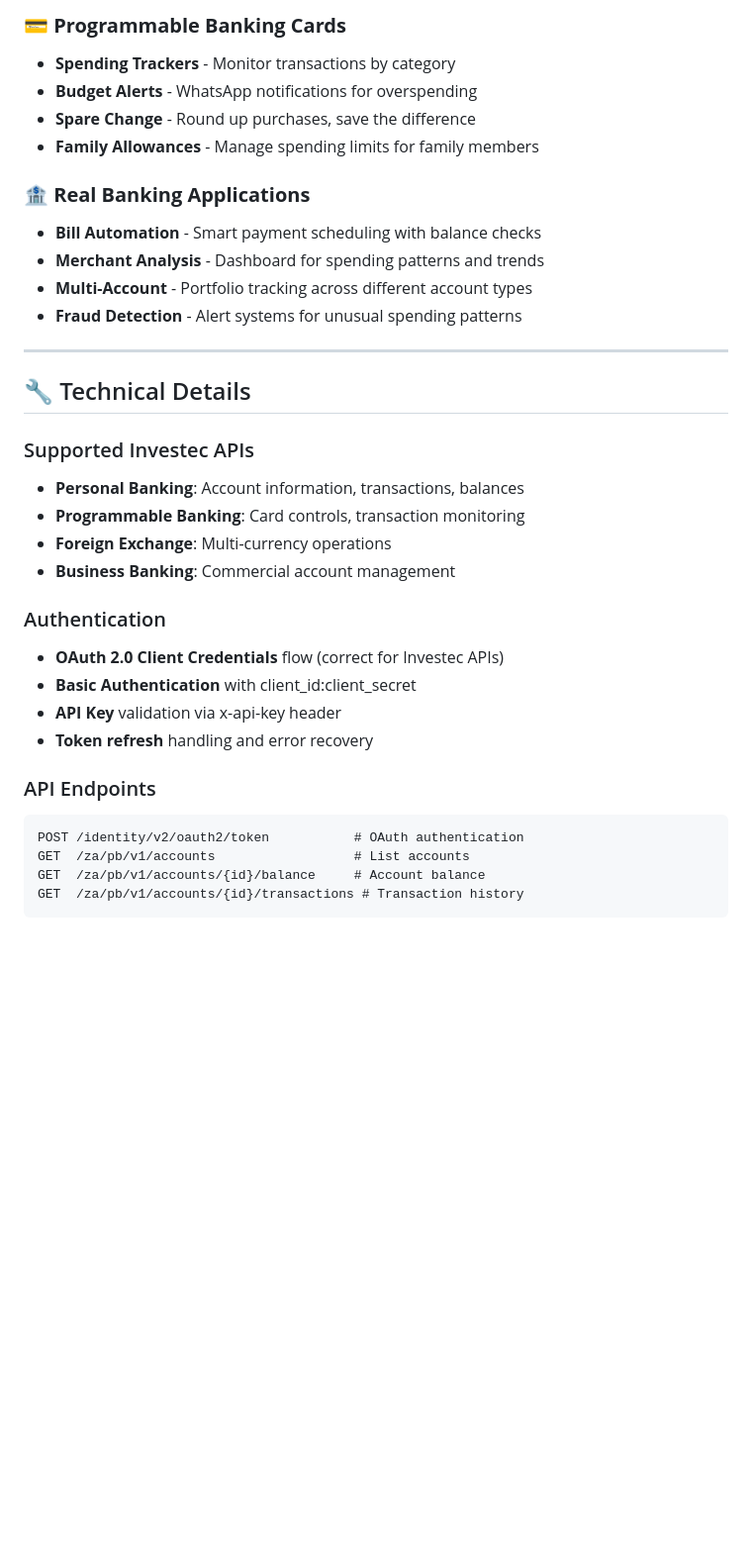
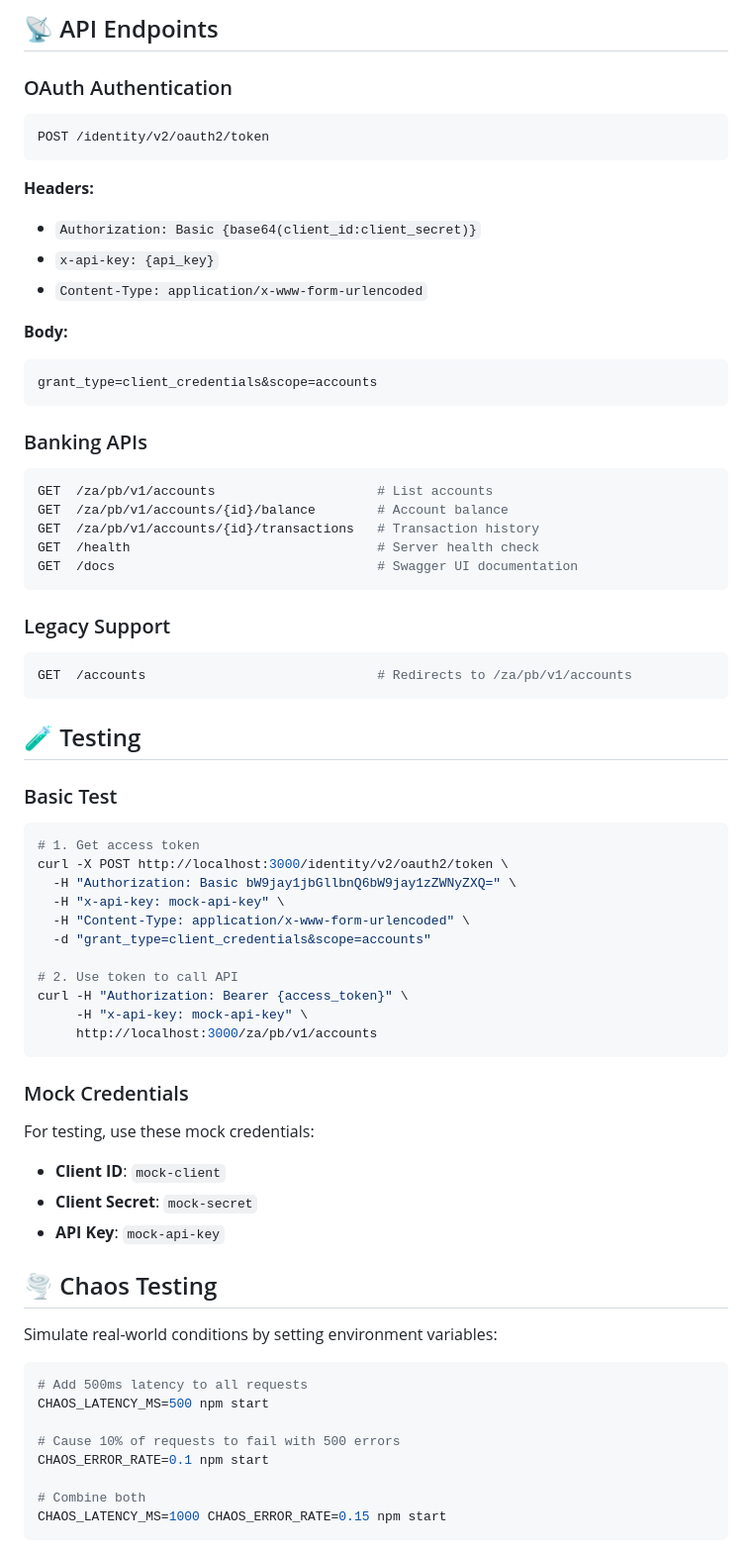
Before and after one commit to Investec-Developer-Community/ai-sandbox, a Markdown page: README.md, the part around one of its changes. Shown at 99% size. Drawn GitHub-style; blank space fills up the shorter version.

````diff
--- a/README.md
+++ b/README.md
@@ -176,36 +31,70 @@ Result: Complete working Python application with proper authentication, error ha
 ```
 
-### 💳 **Programmable Banking Cards**
-- **Spending Trackers** - Monitor transactions by category
-- **Budget Alerts** - WhatsApp notifications for overspending
-- **Spare Change** - Round up purchases, save the difference
-- **Family Allowances** - Manage spending limits for family members
+## 📡 API Endpoints
 
-### 🏦 **Real Banking Applications**
-- **Bill Automation** - Smart payment scheduling with balance checks
-- **Merchant Analysis** - Dashboard for spending patterns and trends
-- **Multi-Account** - Portfolio tracking across different account types
-- **Fraud Detection** - Alert systems for unusual spending patterns
+### OAuth Authentication
+```bash
+POST /identity/v2/oauth2/token
+```
+**Headers:**
+- `Authorization: Basic {base64(client_id:client_secret)}`
+- `x-api-key: {api_key}`
+- `Content-Type: application/x-www-form-urlencoded`
 
----
+**Body:**
+```
+grant_type=client_credentials&scope=accounts
+```
 
-## 🔧 Technical Details
+### Banking APIs
+```bash
+GET  /za/pb/v1/accounts                     # List accounts
+GET  /za/pb/v1/accounts/{id}/balance        # Account balance
+GET  /za/pb/v1/accounts/{id}/transactions   # Transaction history
+GET  /health                                # Server health check
+GET  /docs                                  # Swagger UI documentation
+```
 
-### Supported Investec APIs
-- **Personal Banking**: Account information, transactions, balances
-- **Programmable Banking**: Card controls, transaction monitoring
-- **Foreign Exchange**: Multi-currency operations
-- **Business Banking**: Commercial account management
+### Legacy Support
+```bash
+GET  /accounts                              # Redirects to /za/pb/v1/accounts
+```
 
-### Authentication
-- **OAuth 2.0 Client Credentials** flow (correct for Investec APIs)
-- **Basic Authentication** with client_id:client_secret
-- **API Key** validation via x-api-key header
-- **Token refresh** handling and error recovery
+## 🧪 Testing
 
-### API Endpoints
+### Basic Test
+```bash
+# 1. Get access token
+curl -X POST http://localhost:3000/identity/v2/oauth2/token \
+  -H "Authorization: Basic bW9jay1jbGllbnQ6bW9jay1zZWNyZXQ=" \
+  -H "x-api-key: mock-api-key" \
+  -H "Content-Type: application/x-www-form-urlencoded" \
+  -d "grant_type=client_credentials&scope=accounts"
+
+# 2. Use token to call API
+curl -H "Authorization: Bearer {access_token}" \
+     -H "x-api-key: mock-api-key" \
+     http://localhost:3000/za/pb/v1/accounts
 ```
-POST /identity/v2/oauth2/token           # OAuth authentication
-GET  /za/pb/v1/accounts                  # List accounts
-GET  /za/pb/v1/accounts/{id}/balance     # Account balance
-GET  /za/pb/v1/accounts/{id}/transactions # Transaction history
+
+### Mock Credentials
+For testing, use these mock credentials:
+- **Client ID**: `mock-client`
+- **Client Secret**: `mock-secret`
+- **API Key**: `mock-api-key`
+
+## 🌪️ Chaos Testing
+
+Simulate real-world conditions by setting environment variables:
+
+```bash
+# Add 500ms latency to all requests
+CHAOS_LATENCY_MS=500 npm start
+
+# Cause 10% of requests to fail with 500 errors
+CHAOS_ERROR_RATE=0.1 npm start
+
+# Combine both
+CHAOS_LATENCY_MS=1000 CHAOS_ERROR_RATE=0.15 npm start
+```
+
````
Also changed, not shown: other parts of README.md (+170 -314 lines).
